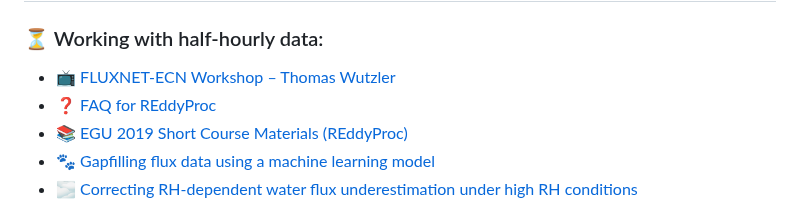
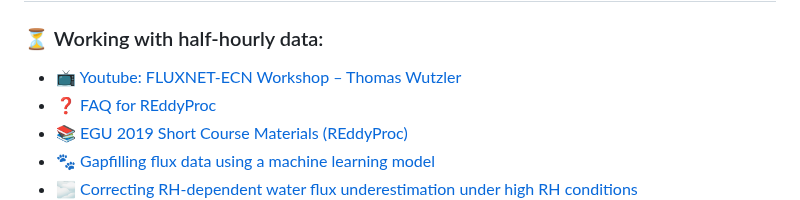
Before and after one commit to WJ714/Bridginggap-flux, a Markdown page: README.md, the part around the change. GitHub-like rendering.

```diff
--- a/README.md
+++ b/README.md
@@ -99,7 +99,7 @@ This package includes functions for post-processing half-hourly flux data:
 
 # Other learning resources
 ### ⏳ Working with half-hourly data:
-- 📺 [FLUXNET-ECN Workshop – Thomas Wutzler](https://www.youtube.com/watch?v=-b0vc4u8kls)
+- 📺 [Youtube: FLUXNET-ECN Workshop – Thomas Wutzler](https://www.youtube.com/watch?v=-b0vc4u8kls)
 - ❓ [FAQ for REddyProc](https://www.bgc-jena.mpg.de/5629512/FAQ)
 - 📚 [EGU 2019 Short Course Materials (REddyProc)](https://github.com/bgctw/EGU19EddyCourse/tree/master)
 - 🐾 [Gapfilling flux data using a machine learning model](https://github.com/YujieLiu666/NEON_gapfill_test/tree/main)
```
